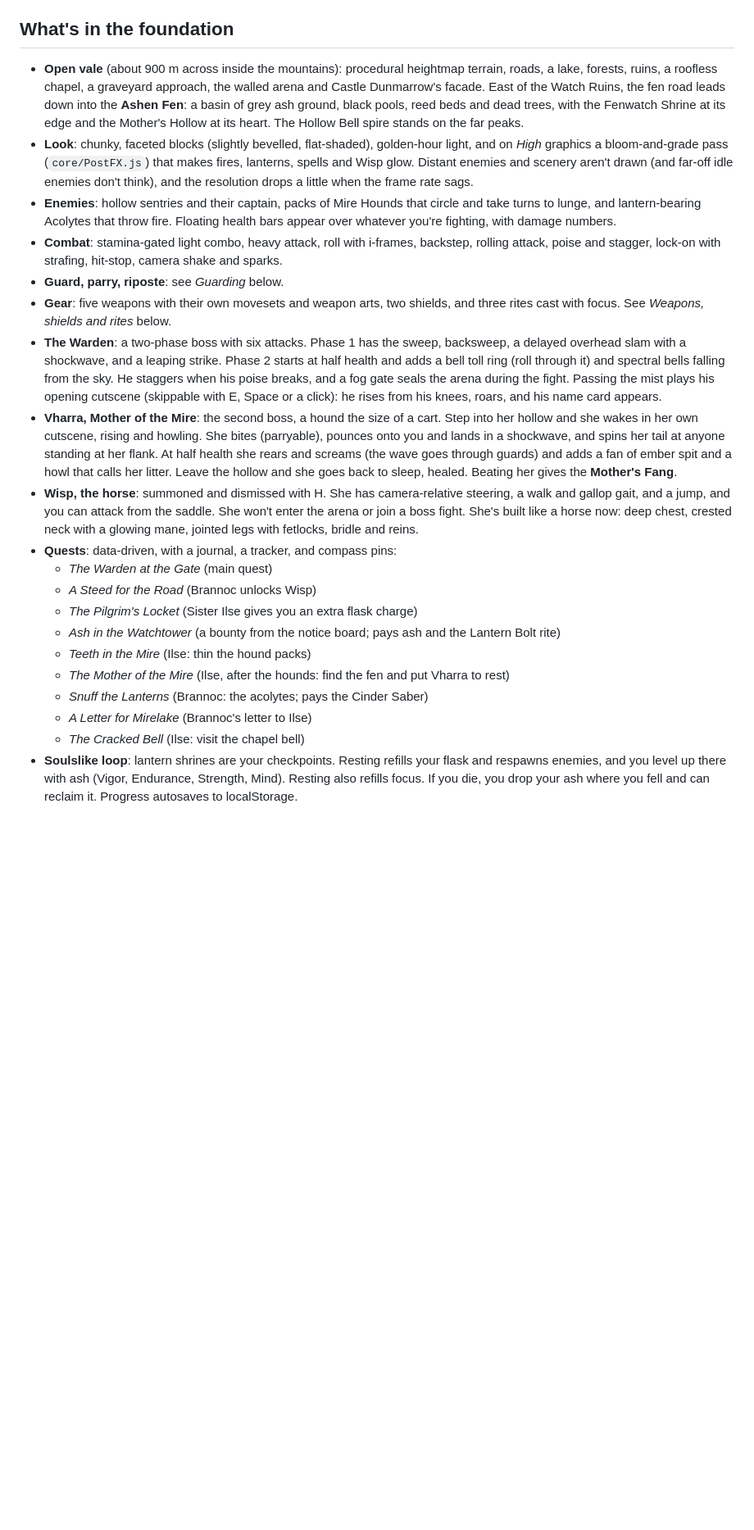
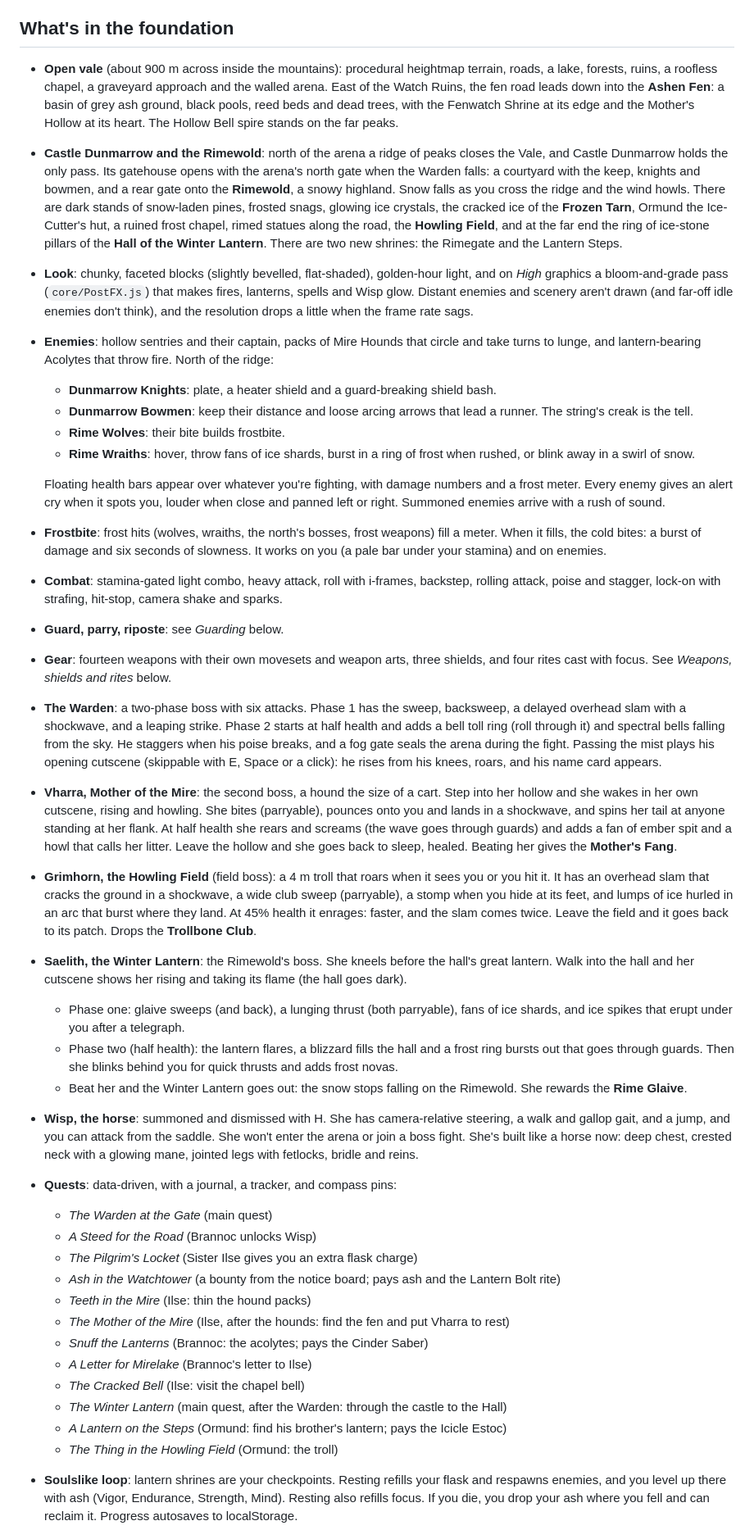
Before and after one commit to laurenceroblox1-bit/elden-ring-browser, a Markdown page: README.md, the part around one of its changes. Shown at 82% size. GitHub-like rendering; blank space fills up the shorter version.

Commit message:
README: the Rimewold, its enemies and bosses, frostbite, new gear, emotes, web multiplayer
Co-Authored-By: Claude Opus 5.5 <noreply@anthropic.com>
Claude-Session: https://claude.ai/code/session_01DSRpCFVPjWUzM5rCF2a6Uj

```diff
--- a/README.md
+++ b/README.md
@@ -85,22 +88,42 @@ sticks feed `Input.axis()` and `Input.look` (`core/Gamepad.js`).
 ## What's in the foundation
 
 - **Open vale** (about 900 m across inside the mountains): procedural heightmap terrain, roads, a
-  lake, forests, ruins, a roofless chapel, a graveyard approach, the walled arena and Castle
-  Dunmarrow's facade. East of the Watch Ruins, the fen road leads down into the **Ashen Fen**: a
-  basin of grey ash ground, black pools, reed beds and dead trees, with the Fenwatch Shrine at its
-  edge and the Mother's Hollow at its heart. The Hollow Bell spire stands on the far peaks.
+  lake, forests, ruins, a roofless chapel, a graveyard approach and the walled arena. East of the
+  Watch Ruins, the fen road leads down into the **Ashen Fen**: a basin of grey ash ground, black
+  pools, reed beds and dead trees, with the Fenwatch Shrine at its edge and the Mother's Hollow at
+  its heart. The Hollow Bell spire stands on the far peaks.
+- **Castle Dunmarrow and the Rimewold**: north of the arena a ridge of peaks closes the Vale, and
+  Castle Dunmarrow holds the only pass. Its gatehouse opens with the arena's north gate when the
+  Warden falls: a courtyard with the keep, knights and bowmen, and a rear gate onto the
+  **Rimewold**, a snowy highland. Snow falls as you cross the ridge and the wind howls. There are
+  dark stands of snow-laden pines, frosted snags, glowing ice crystals, the cracked ice of the
+  **Frozen Tarn**, Ormund the Ice-Cutter's hut, a ruined frost chapel, rimed statues along the
+  road, the **Howling Field**, and at the far end the ring of ice-stone pillars of the **Hall of
+  the Winter Lantern**. There are two new shrines: the Rimegate and the Lantern Steps.
 - **Look**: chunky, faceted blocks (slightly bevelled, flat-shaded), golden-hour light, and on
   *High* graphics a bloom-and-grade pass (`core/PostFX.js`) that makes fires, lanterns, spells and
   Wisp glow. Distant enemies and scenery aren't drawn (and far-off idle enemies don't think), and
   the resolution drops a little when the frame rate sags.
 - **Enemies**: hollow sentries and their captain, packs of Mire Hounds that circle and take turns
-  to lunge, and lantern-bearing Acolytes that throw fire. Floating health bars appear over whatever
-  you're fighting, with damage numbers.
+  to lunge, and lantern-bearing Acolytes that throw fire. North of the ridge:
+  - **Dunmarrow Knights**: plate, a heater shield and a guard-breaking shield bash.
+  - **Dunmarrow Bowmen**: keep their distance and loose arcing arrows that lead a runner. The
+    string's creak is the tell.
+  - **Rime Wolves**: their bite builds frostbite.
+  - **Rime Wraiths**: hover, throw fans of ice shards, burst in a ring of frost when rushed, or
+    blink away in a swirl of snow.
+
+  Floating health bars appear over whatever you're fighting, with damage numbers and a frost meter.
+  Every enemy gives an alert cry when it spots you, louder when close and panned left or right.
+  Summoned enemies arrive with a rush of sound.
+- **Frostbite**: frost hits (wolves, wraiths, the north's bosses, frost weapons) fill a meter.
+  When it fills, the cold bites: a burst of damage and six seconds of slowness. It works on you
+  (a pale bar under your stamina) and on enemies.
 - **Combat**: stamina-gated light combo, heavy attack, roll with i-frames, backstep, rolling
   attack, poise and stagger, lock-on with strafing, hit-stop, camera shake and sparks.
 - **Guard, parry, riposte**: see *Guarding* below.
-- **Gear**: five weapons with their own movesets and weapon arts, two shields, and three rites cast
-  with focus. See *Weapons, shields and rites* below.
+- **Gear**: fourteen weapons with their own movesets and weapon arts, three shields, and four
+  rites cast with focus. See *Weapons, shields and rites* below.
 - **The Warden**: a two-phase boss with six attacks. Phase 1 has the sweep, backsweep, a delayed
   overhead slam with a shockwave, and a leaping strike. Phase 2 starts at half health and adds a
   bell toll ring (roll through it) and spectral bells falling from the sky. He staggers when his
@@ -113,6 +136,19 @@ sticks feed `Input.axis()` and `Input.look` (`core/Gamepad.js`).
   she rears and screams (the wave goes through guards) and adds a fan of ember spit and a howl that
   calls her litter. Leave the hollow and she goes back to sleep, healed. Beating her gives the
   **Mother's Fang**.
+- **Grimhorn, the Howling Field** (field boss): a 4 m troll that roars when it sees you or you hit
+  it. It has an overhead slam that cracks the ground in a shockwave, a wide club sweep (parryable),
+  a stomp when you hide at its feet, and lumps of ice hurled in an arc that burst where they land.
+  At 45% health it enrages: faster, and the slam comes twice. Leave the field and it goes back to
+  its patch. Drops the **Trollbone Club**.
+- **Saelith, the Winter Lantern**: the Rimewold's boss. She kneels before the hall's great lantern.
+  Walk into the hall and her cutscene shows her rising and taking its flame (the hall goes dark).
+  - Phase one: glaive sweeps (and back), a lunging thrust (both parryable), fans of ice shards, and
+    ice spikes that erupt under you after a telegraph.
+  - Phase two (half health): the lantern flares, a blizzard fills the hall and a frost ring bursts
+    out that goes through guards. Then she blinks behind you for quick thrusts and adds frost novas.
+  - Beat her and the Winter Lantern goes out: the snow stops falling on the Rimewold. She rewards
+    the **Rime Glaive**.
 - **Wisp, the horse**: summoned and dismissed with H. She has camera-relative steering, a walk and
   gallop gait, and a jump, and you can attack from the saddle. She won't enter the arena or join a
   boss fight. She's built like a horse now: deep chest, crested neck with a glowing mane, jointed
@@ -127,6 +163,9 @@ sticks feed `Input.axis()` and `Input.look` (`core/Gamepad.js`).
   - *Snuff the Lanterns* (Brannoc: the acolytes; pays the Cinder Saber)
   - *A Letter for Mirelake* (Brannoc's letter to Ilse)
   - *The Cracked Bell* (Ilse: visit the chapel bell)
+  - *The Winter Lantern* (main quest, after the Warden: through the castle to the Hall)
+  - *A Lantern on the Steps* (Ormund: find his brother's lantern; pays the Icicle Estoc)
+  - *The Thing in the Howling Field* (Ormund: the troll)
 - **Soulslike loop**: lantern shrines are your checkpoints. Resting refills your flask and respawns
   enemies, and you level up there with ash (Vigor, Endurance, Strength, Mind). Resting also refills
   focus. If you die, you drop your
```
Also changed, not shown: other parts of README.md (+22 -6 lines).
